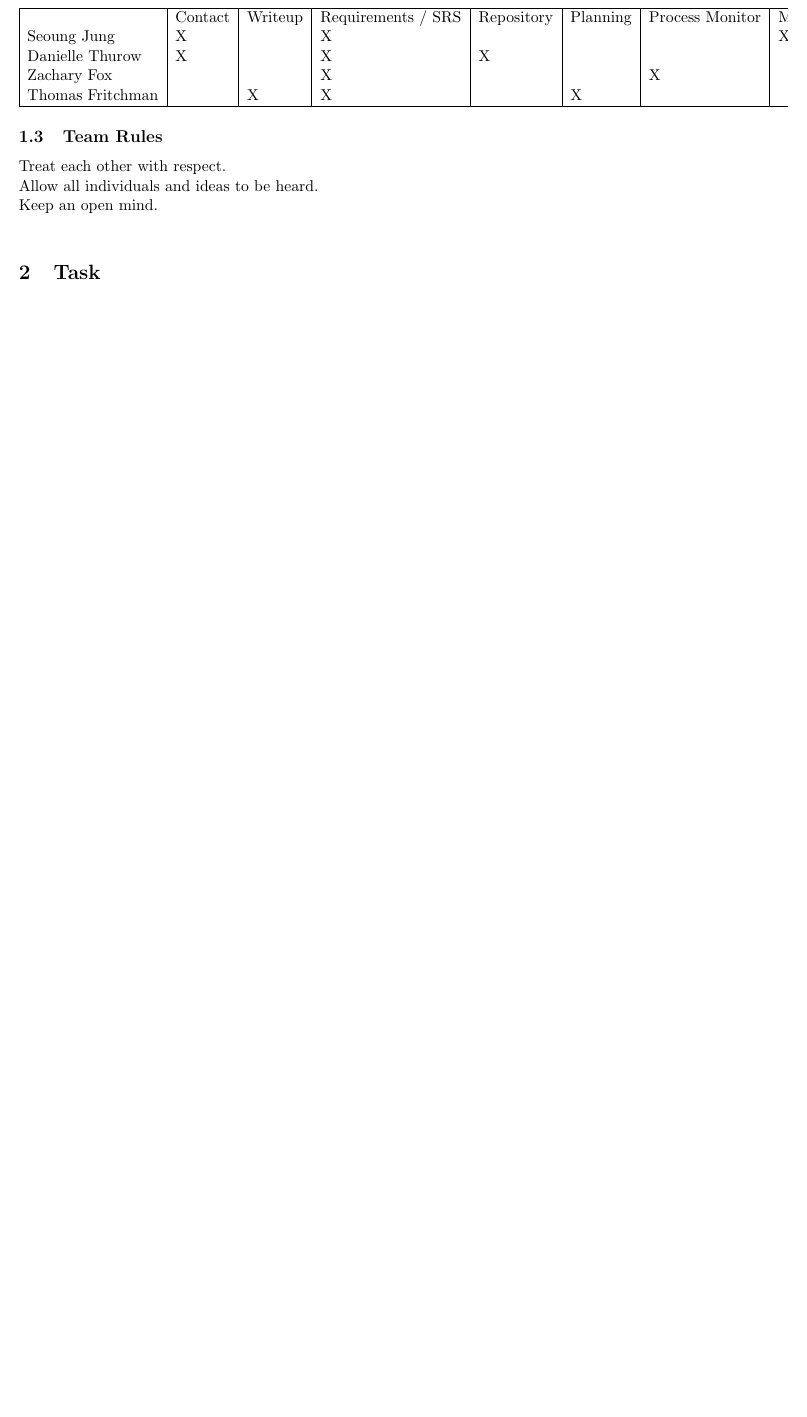
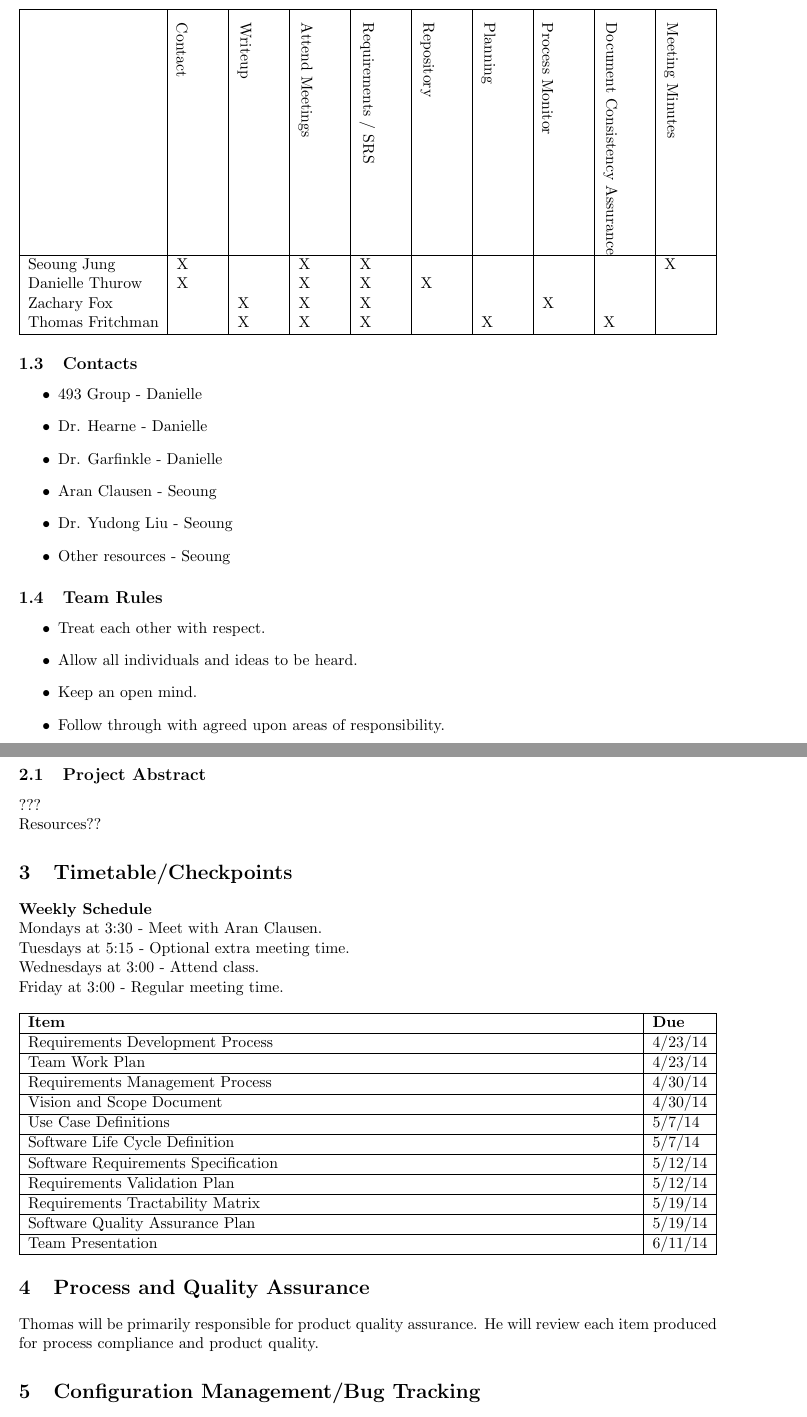
Before and after one commit to Dthurow/CS491SoftwarePlanning, a LaTeX document (TeamWorkPlan.tex): part of page 2 of 2 before the commit and two parts of pages 4 and 5 of 6 after it, the two joined at a grey line, cut at the place of the change, the shorter picture padded with empty space. Compiled offline with pdfLaTeX.

Commit message:
Team work plan rough draft

```diff
--- a/TeamWorkPlan.tex
+++ b/TeamWorkPlan.tex
@@ -1,11 +1,12 @@
 \documentclass[11pt]{article}
 \usepackage{enumerate}
 \usepackage{amsfonts}
+\usepackage{graphicx}
+\usepackage{tabularx}
 
 \pagestyle{empty} \setlength{\parindent}{0mm}
 \addtolength{\topmargin}{-0.5in} \setlength{\textheight}{9in}
 \addtolength{\textwidth}{1.75in} \addtolength{\oddsidemargin}{-0.9in}
-
 
 \title{Sumerian Project\\
 		Team Work Plan\\
@@ -30,22 +43,75 @@ Thomas Fritchman\\
 
 \subsection{Team Roles/Responsibilites}
-\begin{tabular}{|l|l|l|l|l|l|l|l|}
+\begin{tabularx}{\textwidth}
+			{|l|X|X|X|X|X|X|X|X|X|}
     \hline
-    & Contact & Writeup & Requirements / SRS & Repository & Planning & Process Monitor & Meeting Minutes\\
-    Seoung Jung             & X &   & X &   &   &   & X \\
-    Danielle Thurow         & X &   & X & X &   &   &   \\
-    Zachary Fox             &   &   & X &   &   & X &   \\
-    Thomas Fritchman        &   & X & X &   & X &   &   \\
+    &
+    \rotatebox{270}{Contact} &
+    \rotatebox{270}{Writeup} &
+    \rotatebox{270}{Attend Meetings} &
+    \rotatebox{270}{Requirements / SRS} &
+    \rotatebox{270}{Repository} &
+    \rotatebox{270}{Planning} &
+    \rotatebox{270}{Process Monitor} &
+    \rotatebox{270}{Document Consistency Assurance} &
+    \rotatebox{270}{Meeting Minutes}\\
     \hline
-\end{tabular}
+    Seoung Jung             & X &   & X & X &   &   &   &   & X \\
+    Danielle Thurow         & X &   & X & X & X &   &   &   &   \\
+    Zachary Fox             &   & X & X & X &   &   & X &   &   \\
+    Thomas Fritchman        &   & X & X & X &   & X &   & X &   \\
+    \hline
+\end{tabularx}
+
+
+\subsection{Contacts}
+\begin{itemize}
+	\item 493 Group - Danielle
+	\item Dr. Hearne - Danielle
+	\item Dr. Garfinkle - Danielle
+	\item Aran Clausen - Seoung
+	\item Dr. Yudong Liu - Seoung
+	\item Other resources - Seoung
+\end{itemize}
 
 \subsection{Team Rules}
-Treat each other with respect.\\
-Allow all individuals and ideas to be heard.\\
-Keep an open mind.\\
-
-
+\begin{itemize}
+	\item Treat each other with respect.
+	\item Allow all individuals and ideas to be heard.
+	\item Keep an open mind.
+	\item Follow through with agreed upon areas of responsibility.
+\end{itemize}
 
 \section{Task}
+\subsection{Project Abstract}
+???\\
+Resources??
 
+\section{Timetable/Checkpoints}
+\textbf{Weekly Schedule}\\
+Mondays at 3:30 - Meet with Aran Clausen.\\
+Tuesdays at 5:15 - Optional extra meeting time.\\
+Wednesdays at 3:00 - Attend class.\\
+Friday at 3:00 - Regular meeting time.\\
 
+\begin{tabularx}{\textwidth}{|X|l|}
+	\hline
+	\textbf{Item} & \textbf{Due}\\
+	\hline
+	Requirements Development Process & 4/23/14\\ \hline
+	Team Work Plan & 4/23/14\\ \hline
+	Requirements Management Process & 4/30/14\\ \hline
+	Vision and Scope Document & 4/30/14\\ \hline
+	Use Case Definitions & 5/7/14\\ \hline
+	Software Life Cycle Definition & 5/7/14\\ \hline
+	Software Requirements Specification & 5/12/14\\ \hline
+	Requirements Validation Plan & 5/12/14\\ \hline
+	Requirements Tractability Matrix & 5/19/14\\ \hline
+	Software Quality Assurance Plan & 5/19/14\\ \hline
+	Team Presentation & 6/11/14\\ \hline
+\end{tabularx}
+
+\section{Process and Quality Assurance}
+Thomas will be primarily responsible for product quality assurance. He will review each item produced for process compliance and product quality.
+
+\section{Configuration Management/Bug Tracking}
```
Also changed, not shown: TeamWorkPlan.pdf (added), TeamWorkPlan.tex (29 more changed lines).
